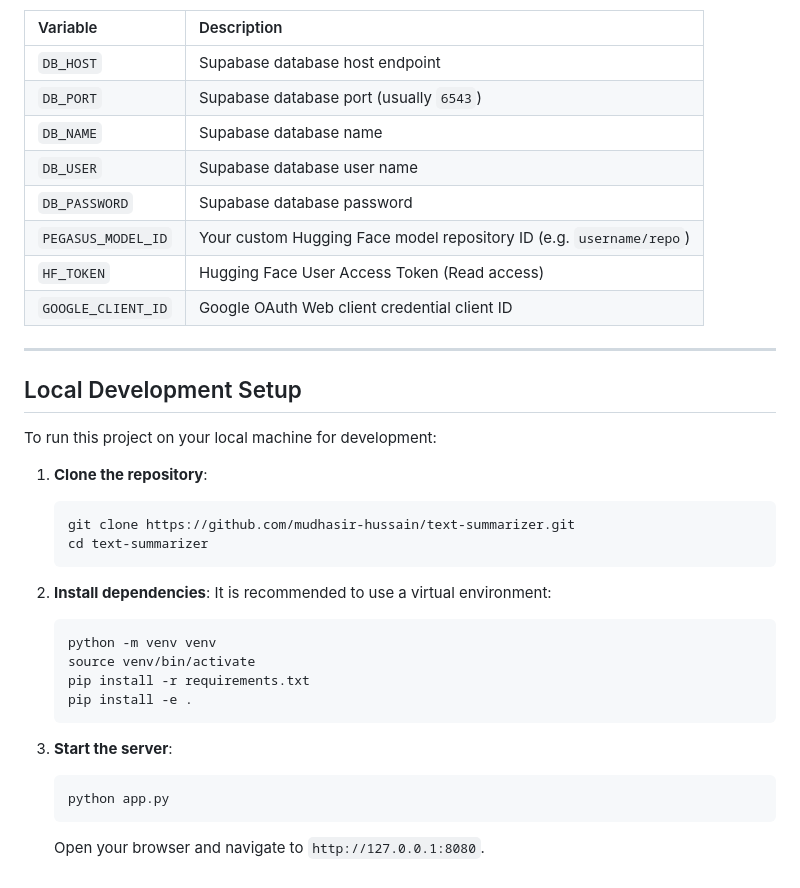
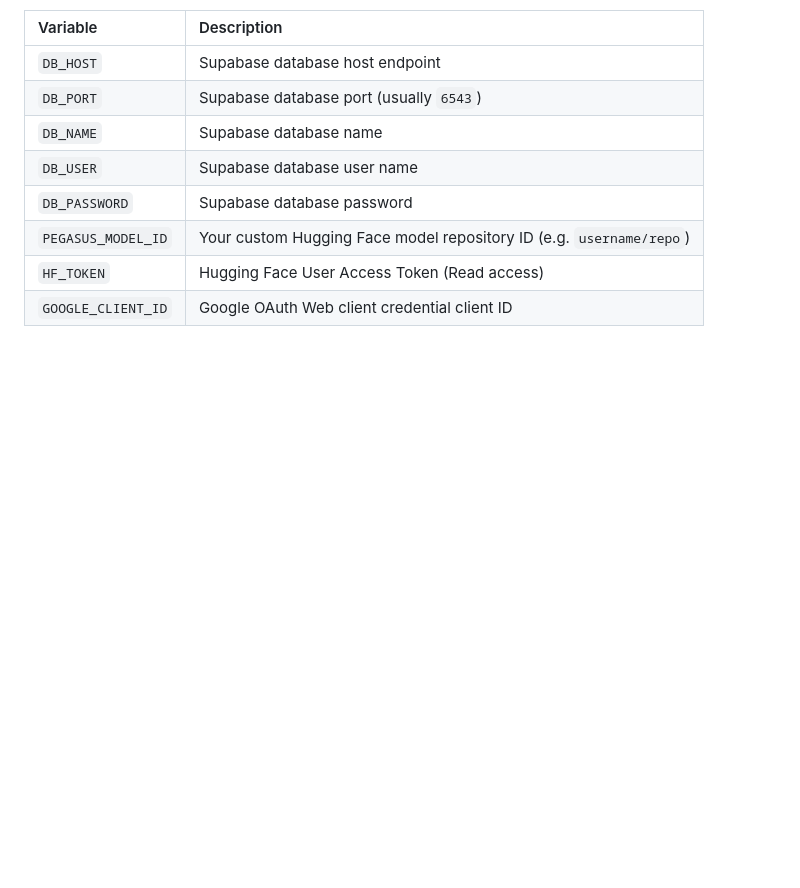
Before and after one commit to mudhasir-hussain/text-summarizer, a Markdown page: README.md, the part around the change. Drawn GitHub-style; blank space fills up the shorter version.

Commit message:
docs: remove local development instructions from README.md

````diff
--- a/README.md
+++ b/README.md
@@ -60,30 +60,3 @@ To run the application locally or in a cloud environment (e.g., Render), create
 | `PEGASUS_MODEL_ID` | Your custom Hugging Face model repository ID (e.g. `username/repo`) |
 | `HF_TOKEN` | Hugging Face User Access Token (Read access) |
 | `GOOGLE_CLIENT_ID` | Google OAuth Web client credential client ID |
-
----
-
-## Local Development Setup
-
-To run this project on your local machine for development:
-
-1. **Clone the repository**:
-   ```bash
-   git clone https://github.com/mudhasir-hussain/text-summarizer.git
-   cd text-summarizer
-   ```
-
-2. **Install dependencies**:
-   It is recommended to use a virtual environment:
-   ```bash
-   python -m venv venv
-   source venv/bin/activate
-   pip install -r requirements.txt
-   pip install -e .
-   ```
-
-3. **Start the server**:
-   ```bash
-   python app.py
-   ```
-   Open your browser and navigate to `http://127.0.0.1:8080`.
````
